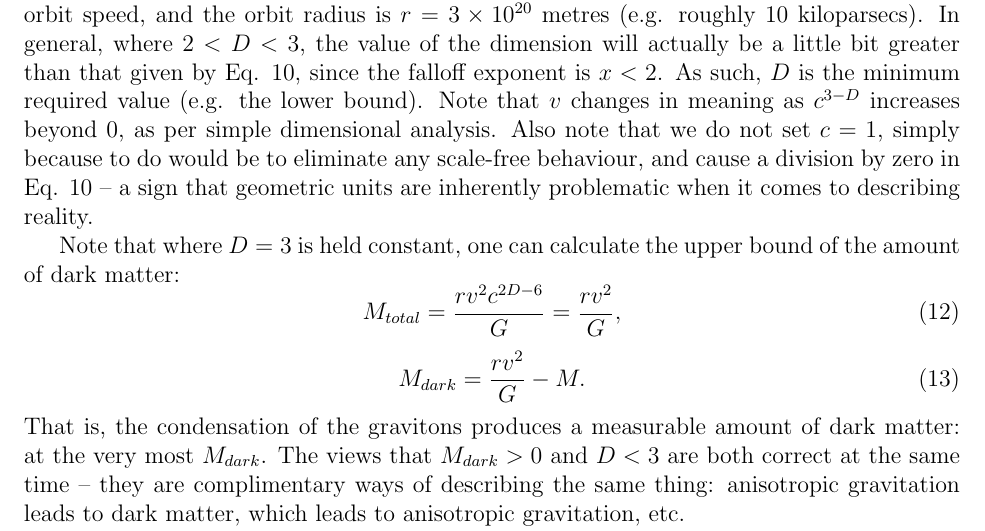
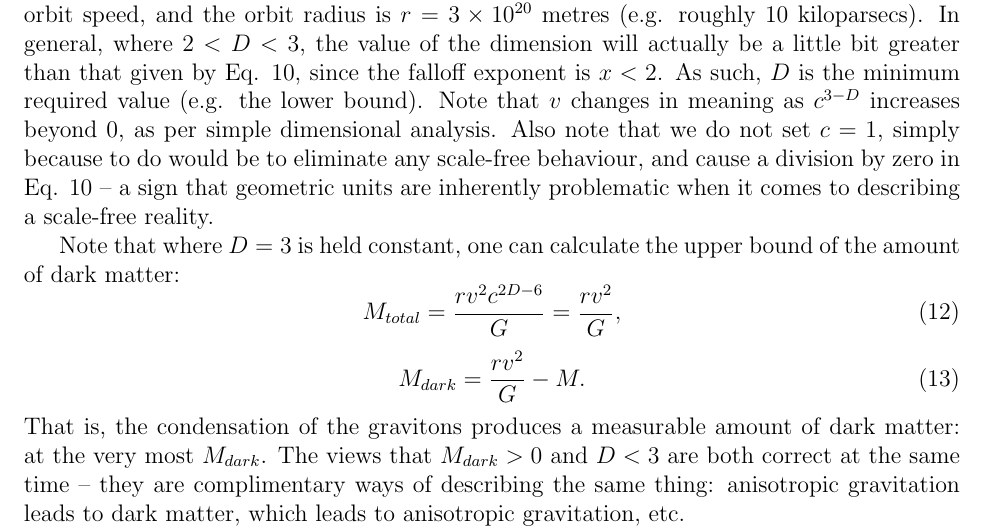
Before and after one commit to sjhalayka/papers, a LaTeX paper (anisotropic gravitation/bezier_escape.tex): part of page 5 of 8, cut so that both start at the same text. Compiled offline with pdfLaTeX.

Commit message:
Add files via upload

```diff
--- a/anisotropic gravitation/bezier_escape.tex
+++ b/anisotropic gravitation/bezier_escape.tex
@@ -238,7 +238,7 @@ where $M = 1 \times 10^{41}$ is the mass of the Milky Way's core, $v = 220000$ i
 In general, where $ 2 < D < 3$, the value of the dimension will actually be a little bit greater than that given by Eq. 10, since the falloff exponent is $x < 2$.
 As such, $D$ is the minimum required value (e.g. the lower bound).
 Note that $v$ changes in meaning as $c^{3 - D}$ increases beyond $0$, as per simple dimensional analysis.
-Also note that we do not set $c = 1$, simply because to do would be to eliminate any scale-free behaviour, and cause a division by zero in Eq. 10 -- a sign that geometric units are inherently problematic when it comes to describing reality.
+Also note that we do not set $c = 1$, simply because to do would be to eliminate any scale-free behaviour, and cause a division by zero in Eq. 10 -- a sign that geometric units are inherently problematic when it comes to describing a scale-free reality.
 
 
 
```
Also changed, not shown: anisotropic gravitation/bezier_escape.pdf.
